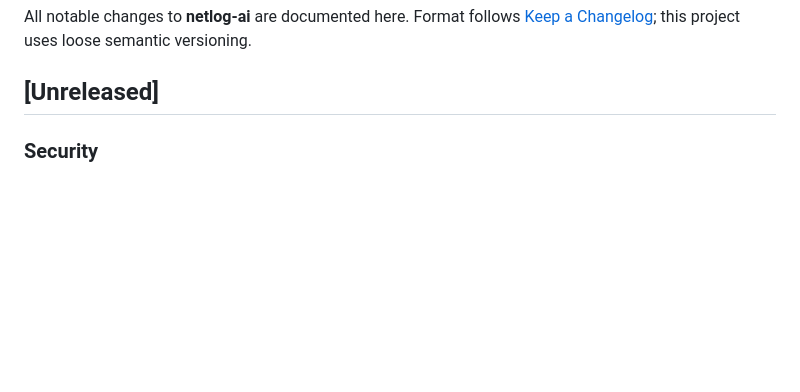
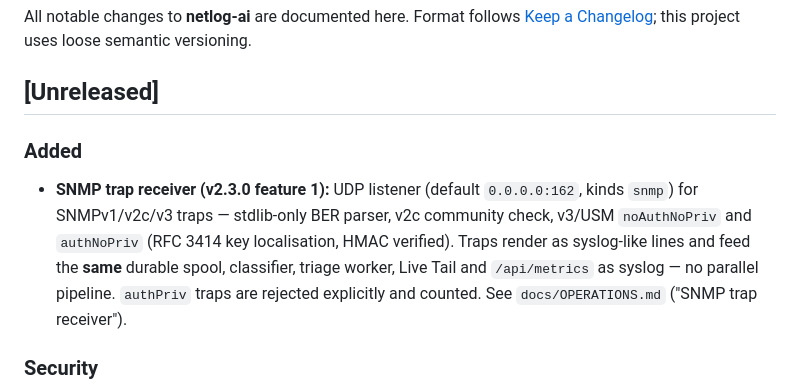
Before and after one commit to gesh75/netlog-ai, a Markdown page: CHANGELOG.md, the part around the change. GitHub-like rendering; blank space fills up the shorter version.

Commit message:
SNMP: CHANGELOG entry under [Unreleased]

```diff
--- a/CHANGELOG.md
+++ b/CHANGELOG.md
@@ -5,6 +5,16 @@ Format follows [Keep a Changelog](https://keepachangelog.com/); this project use
 loose semantic versioning.
 
 ## [Unreleased]
+
+### Added
+
+- **SNMP trap receiver (v2.3.0 feature 1):** UDP listener (default `0.0.0.0:162`,
+  kinds `snmp`) for SNMPv1/v2c/v3 traps — stdlib-only BER parser, v2c community
+  check, v3/USM `noAuthNoPriv` and `authNoPriv` (RFC 3414 key localisation,
+  HMAC verified). Traps render as syslog-like lines and feed the **same**
+  durable spool, classifier, triage worker, Live Tail and `/api/metrics` as
+  syslog — no parallel pipeline. `authPriv` traps are rejected explicitly and
+  counted. See `docs/OPERATIONS.md` ("SNMP trap receiver").
 
 ### Security
 
```
